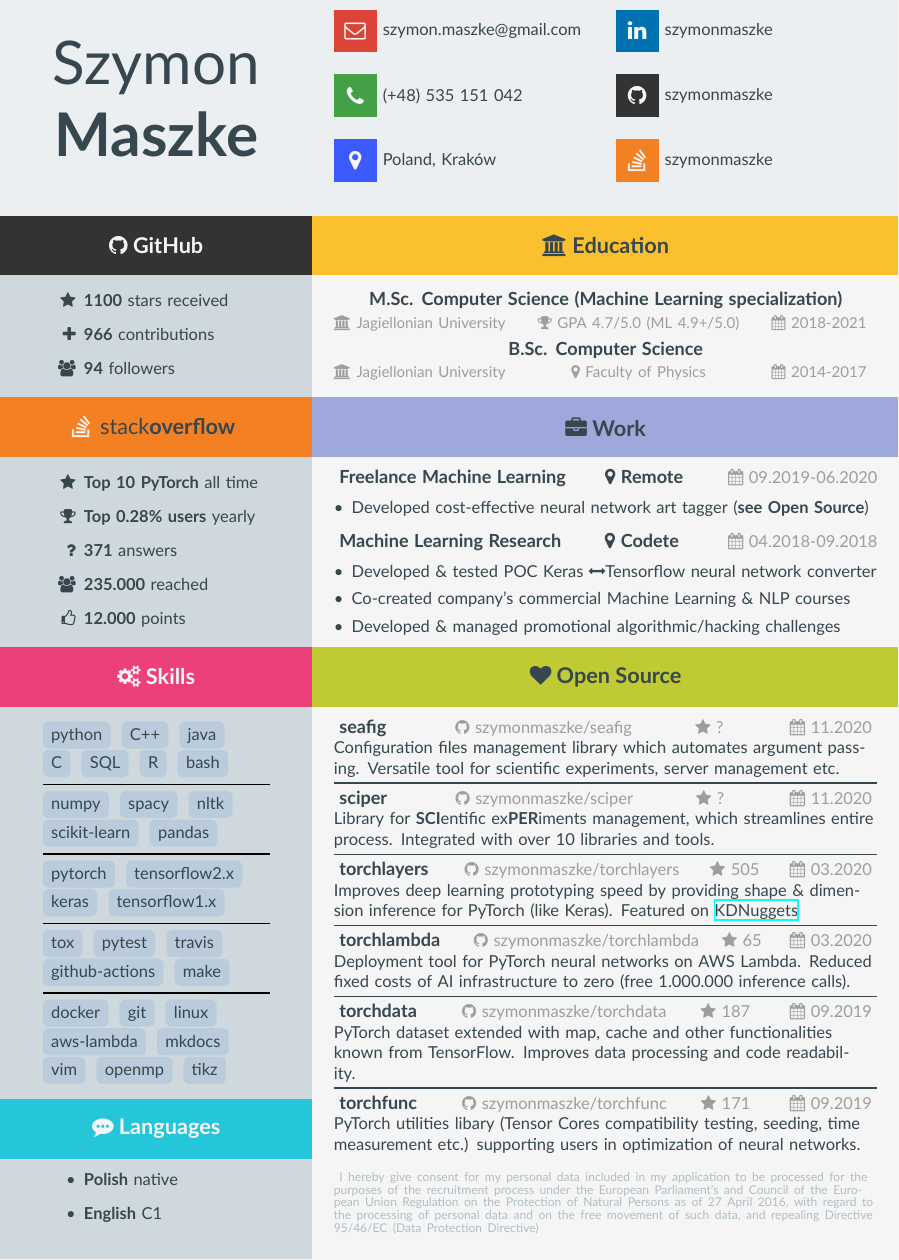
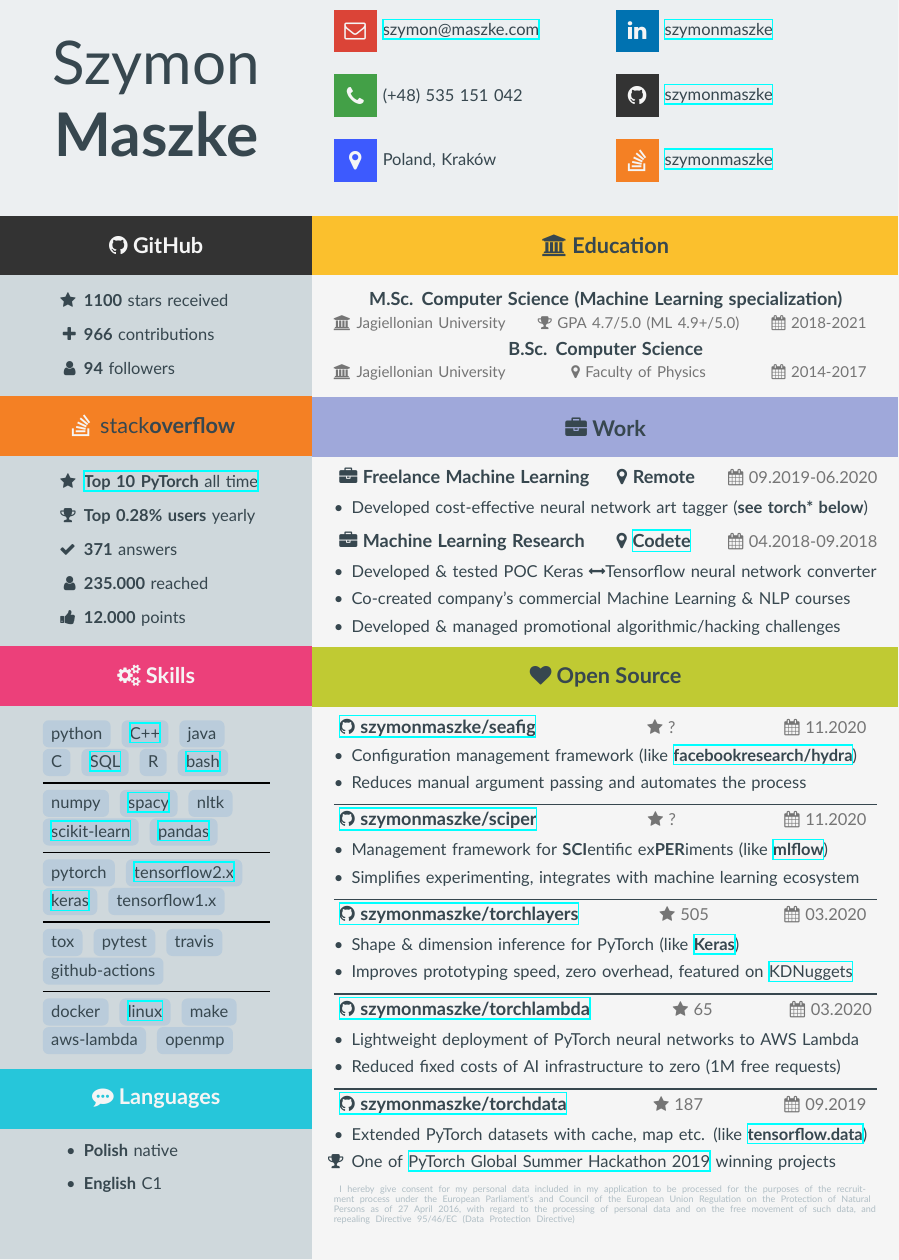
Before and after one commit to szymonmaszke/CV, a LaTeX CV (cv.tex): part of the page, cut so that both start at the same text. Compiled offline with XeLaTeX.

Commit message:
Improve icons & FOSS section

```diff
--- a/cv.tex
+++ b/cv.tex
@@ -75,7 +75,7 @@
 \definecolor{sidebar}{HTML}{cfd8dc}
 \definecolor{background}{HTML}{f5f5f5}
 \definecolor{text}{HTML}{37474f}
-\definecolor{annotation}{HTML}{9e9e9e}
+\definecolor{annotation}{HTML}{757575}
 \definecolor{clause}{HTML}{b0bec5}
 
 \pagecolor{background}
@@ -217,11 +217,11 @@
     \node (stackoverflow data) at ($(stackoverflow.south)+(0cm, 2mm)$) [below, text width = \cvSideWidth] {
       \textcolor{text}{
         \begin{itemize}
-          \item[\faStar] \textbf{Top 10 PyTorch} all time
+          \item[\faStar] \href{https://stackoverflow.com/tags/pytorch/topusers}{\textbf{Top 10 PyTorch} all time}
           \item[\faTrophy] \textbf{Top 0.28\% users} yearly
-          \item[\faQuestion] \textbf{371} answers
-          \item[\faUsers] \textbf{235.000} reached
-          \item[\faThumbsOUp] \textbf{12.000} points
+          \item[\faCheck] \textbf{371} answers
+          \item[\faUser] \textbf{235.000} reached
+          \item[\faThumbsUp] \textbf{12.000} points
         \end{itemize}
      }
     };
@@ -232,43 +232,46 @@
 
 
     \node (skills data) at ($(skills.south)+(0cm, -2mm)$) [below, text width = \cvSideWidth] {
-      \cvtag{python} \cvtag{C++} \cvtag{java}
+      \cvtag{python} \href{https://github.com/szymonmaszke/numpp}{\cvtag{C++}} \cvtag{java}
 
-      \cvtag{C} \cvtag{SQL} \cvtag{R} \cvtag{bash}
+      \cvtag{C} \href{https://github.com/szymonmaszke/xms}{\cvtag{SQL}} \cvtag{R}
+      \href{https://stackoverflow.com/questions/55206227/why-bashrc-is-not-executed-when-run-docker-container/55213158#55213158}{\cvtag{bash}}
 
       \vspace{-1mm}
       \thickhrulefill
       \vspace{1mm}
 
       % Machine Learning
-      \cvtag{numpy} \cvtag{spacy} \cvtag{nltk}
+      \cvtag{numpy}
+      \href{https://stackoverflow.com/questions/55675788/how-can-i-lemmatize-list-of-lists-in-python-using-spacy/55676283#55676283}{\cvtag{spacy}} \cvtag{nltk}
 
-      \cvtag{scikit-learn} \cvtag{pandas}
+      \href{https://stackoverflow.com/questions/55009704/why-is-cross-val-predict-not-appropriate-for-measuring-the-generalisation-error/55010603#55010603}{\cvtag{scikit-learn}}
+      \href{https://stackoverflow.com/questions/55601928/apply-multiple-standardscalers-to-individual-groups/55602630#55602630}{\cvtag{pandas}}
 
       \vspace{-1mm}
       \thickhrulefill
       \vspace{1mm}
 
       % Deep Learning
-      \cvtag{pytorch} \cvtag{tensorflow2.x}
+      \cvtag{pytorch}
+      \href{https://stackoverflow.com/questions/57086301/custom-neural-network-implementation-on-mnist-using-tensorflow-2-0/57136842#57136842}{\cvtag{tensorflow2.x}}
 
-      \cvtag{keras} \cvtag{tensorflow1.x}
+      \href{https://stackoverflow.com/questions/55421290/tensorflow-2-0-keras-how-to-write-image-summaries-for-tensorboard/55754700#55754700}{\cvtag{keras}} \cvtag{tensorflow1.x}
 
       \vspace{-1mm}
       \thickhrulefill
       \vspace{1mm}
 
       \cvtag{tox} \cvtag{pytest} \cvtag{travis}
-      \cvtag{github-actions} \cvtag{make}
+      \cvtag{github-actions}
 
       \vspace{-1mm}
       \thickhrulefill
       \vspace{1mm}
 
       % Other
-      \cvtag{docker} \cvtag{git} \cvtag{linux}
-      \cvtag{aws-lambda} \cvtag{mkdocs} \cvtag{vim}
-      \cvtag{openmp} \cvtag{tikz}
+      \cvtag{docker} \href{https://github.com/szymonmaszke/dotfiles}{\cvtag{linux}} \cvtag{make}
+      \cvtag{aws-lambda} \cvtag{openmp}
     };
     \node (languages) at ($(skills data.south)+(0cm, -2mm)$)
       [rectangle, fill=languages, below,
@@ -293,7 +296,7 @@
       minimum width=1cm, minimum height=1cm]
       {\textcolor{background}{\Large \faEnvelopeO}};
     \node (gmail data) at (gmail.east) [right, text width = \cvSideWidth] {
-      \textcolor{text}{szymon.maszke@gmail.com}
+      \textcolor{text}{\href{mailto:szymon@maszke.com}{szymon@maszke.com}}
     };
     \node (phone) at ($(gmail.south) + (0cm, \cvTopBarIconSpacing)$)
       [rectangle, fill=phone, below,
@@ -315,21 +318,21 @@
       minimum width=1cm, minimum height=1cm]
       {\textcolor{background}{\Large \faLinkedin}};
     \node (linkedin data) at (linkedin.east) [right, text width = \cvSideWidth] {
-        \textcolor{text}{szymonmaszke}
+      \textcolor{text}{\href{https://www.linkedin.com/}{szymonmaszke}}
     };
     \node (github) at ($(linkedin.south) + (0cm, \cvTopBarIconSpacing)$)
       [rectangle, fill=github, below,
       minimum width=1cm, minimum height=1cm]
       {\textcolor{background}{\Large \faGithub}};
     \node (github data) at (github.east) [right, text width = \cvSideWidth] {
-        \textcolor{text}{szymonmaszke}
+      \textcolor{text}{\href{https://github.com/szymonmaszke}{szymonmaszke}}
     };
     \node (stackoverflow) at ($(github.south) + (0cm, \cvTopBarIconSpacing)$)
       [rectangle, fill=stackoverflow, below,
       minimum width=1cm, minimum height=1cm]
       {\textcolor{background}{\Large \faStackOverflow}};
     \node (stackoverflow data) at (stackoverflow.east) [right, text width = \cvSideWidth] {
-        \textcolor{text}{szymonmaszke}
+      \textcolor{text}{\href{https://stackoverflow.com/users/10886420/szymon-maszke?tab=topactivity}{szymonmaszke}}
     };
   \end{tikzpicture}
 
@@ -379,7 +382,7 @@
     \node (work data) at (work.south) [below, text width = \paperwidth-\cvMiddleSidebar-\cvMargin] {
         \begin{cvtext}
           \textbf{
-            \large Freelance Machine Learning \hfill
+            \large \faBriefcase\space Freelance Machine Learning \hfill
             \faMapMarker\space Remote \hfill
           }
           \textcolor{annotation}{\faCalendar\space 09.2019-06.2020}
@@ -388,13 +391,13 @@
 
           \begin{itemize}[leftmargin=*]
             \setlength\itemsep{0mm}
-            \item Developed cost-effective neural network art tagger (\textbf{see Open Source})
+            \item Developed cost-effective neural network art tagger (\textbf{see torch* below})
           \end{itemize}
 
           \vspace*{-0.1cm}
           \textbf{
-            \large Machine Learning Research \hfill
-            \faMapMarker\space Codete \hfill
+            \large \faBriefcase\space Machine Learning Research \hfill
+            \faMapMarker\space \href{https://codete.com/}{Codete} \hfill
           }
           \textcolor{annotation}{\faCalendar\space 04.2018-09.2018}
 
@@ -416,102 +419,99 @@
     \node (foss data) at (foss.south) [below, text width = \paperwidth-\cvMiddleSidebar-\cvMargin] {
         \begin{cvtext}
         \textbf{
-          \large seafig \hfill
+          \href{https://github.com/szymonmaszke/seafig}{\large \faGithub\space szymonmaszke/seafig} \hfill
         }
         \textcolor{annotation}{
-          \faGithub\space szymonmaszke/seafig \hfill
           \faStar\space ? \hfill
           \faCalendar\space 11.2020
         }
+        \vspace{-2.5mm}
 
-          Configuration files management library which automates
-          argument passing. Versatile tool for scientific experiments,
-          server management etc.
+        \begin{itemize}[leftmargin=*]
+          \setlength\itemsep{0mm}
+          \item Configuration management framework (like \href{https://github.com/facebookresearch/hydra}{\textbf{facebookresearch/hydra}})
+          \item Reduces manual argument passing and automates the process
+        \end{itemize}
 
-        \vspace{-2.5mm}
+        \vspace{-5mm}
         \thickhrulefill
 
         \textbf{
-          \large sciper \hfill
+          \href{https://github.com/szymonmaszke/sciper}{\large \faGithub\space szymonmaszke/sciper} \hfill
         }
         \textcolor{annotation}{
-          \faGithub\space szymonmaszke/sciper \hfill
           \faStar\space ? \hfill
           \faCalendar\space 11.2020
         }
+        \vspace{-2mm}
 
-          Library for \textbf{SCI}entific ex\textbf{PER}iments management,
-          which streamlines entire process. Integrated with over 10
-          libraries and tools.
+        \begin{itemize}[leftmargin=*]
+          \setlength\itemsep{0mm}
+          \item Management framework for \textbf{SCI}entific ex\textbf{PER}iments (like \href{https://mlflow.org/}{\textbf{mlflow}})
+          \item Simplifies experimenting, integrates with machine learning ecosystem
+        \end{itemize}
 
-        \vspace{-2.5mm}
+        \vspace{-5mm}
         \thickhrulefill
 
         \textbf{
-          \large torchlayers \hfill
+          \href{https://github.com/szymonmaszke/torchlayers}{\large \faGithub\space szymonmaszke/torchlayers} \hfill
         }
         \textcolor{annotation}{
-          \faGithub\space szymonmaszke/torchlayers \hfill
           \faStar\space 505 \hfill
           \faCalendar\space 03.2020
         }
+        \vspace{-2mm}
 
-          Improves deep learning prototyping speed by providing shape \& dimension
-          inference for PyTorch (like Keras). Featured on \href{https://www.kdnuggets.com/2020/04/pytorch-models-torchlayers.html}{KDNuggets}
+        \begin{itemize}[leftmargin=*]
+          \setlength\itemsep{0mm}
+          \item Shape \& dimension inference for PyTorch (like \href{https://keras.io/}{\textbf{Keras}})
+          \item Improves prototyping speed, zero overhead, featured on \href{https://www.kdnuggets.com/2020/04/pytorch-models-torchlayers.html}{KDNuggets}
+        \end{itemize}
 
-        \vspace{-2.5mm}
+        \vspace{-5mm}
         \thickhrulefill
 
         \textbf{
-          \large torchlambda \hfill
+          \href{https://github.com/szymonmaszke/torchlambda}{\large \faGithub\space szymonmaszke/torchlambda} \hfill
         }
         \textcolor{annotation}{
-          \faGithub\space szymonmaszke/torchlambda\hfill
           \faStar\space 65 \hfill
           \faCalendar\space 03.2020
         }
 
-          Deployment tool for PyTorch neural networks on AWS Lambda.
-          Reduced fixed costs of AI infrastructure to zero (free 1.000.000 inference calls).
+        \vspace{-2mm}
 
-        \vspace{-2.5mm}
+        \begin{itemize}[leftmargin=*]
+          \setlength\itemsep{0mm}
+          \item Lightweight deployment of PyTorch neural networks to AWS Lambda
+          \item Reduced fixed costs of AI infrastructure to zero (1M free requests)
+        \end{itemize}
+
+        \vspace{-5mm}
         \thickhrulefill
 
         \textbf{
-          \large torchdata \hfill
+          \href{https://github.com/szymonmaszke/torchdata}{\large \faGithub\space szymonmaszke/torchdata} \hfill
         }
         \textcolor{annotation}{
-          \faGithub\space szymonmaszke/torchdata\hfill
           \faStar\space 187 \hfill
           \faCalendar\space 09.2019
         }
+        \vspace{-2mm}
 
-          PyTorch dataset extended with map, cache and other functionalities
-          known from TensorFlow. Improves data processing and code readability.
-
-        \vspace{-2.5mm}
-        \thickhrulefill
-
-        \textbf{
-          \large torchfunc \hfill
-        }
-        \textcolor{annotation}{
-          \faGithub\space szymonmaszke/torchfunc\hfill
-          \faStar\space 171 \hfill
-          \faCalendar\space 09.2019
-        }
-
-          PyTorch utilities libary (Tensor Cores compatibility testing, seeding, time measurement etc.)
-          supporting users in optimization of neural networks.
-
+        \begin{itemize}[leftmargin=*]
+          \setlength\itemsep{0mm}
+          \item Extended PyTorch datasets with cache, map etc. (like \href{https://www.tensorflow.org/guide/data}{\textbf{tensorflow.data}})
+          \item[\faTrophy] One of \href{https://devpost.com/software/torch-torchdata-torchfunc}{PyTorch Global Summer Hackathon 2019} winning projects
+        \end{itemize}
 
         \end{cvtext}
 
-        \hspace*{\fill}
-
+        \vspace{-1mm}
         \begin{spacing}{0.25}
           \textcolor{clause}{
-            \scriptsize{
+            \tiny{
               I hereby give consent for my personal data included in my application to be processed for the purposes of the recruitment process under the European Parliament's
               and Council of the European Union Regulation on the Protection of Natural Persons as of 27 April 2016, with regard to the processing of personal data and
               on the free movement of such data, and repealing Directive 95/46/EC (Data Protection Directive)
```
Also changed, not shown: cv.pdf (added), cv.tex (2 more changed lines).
